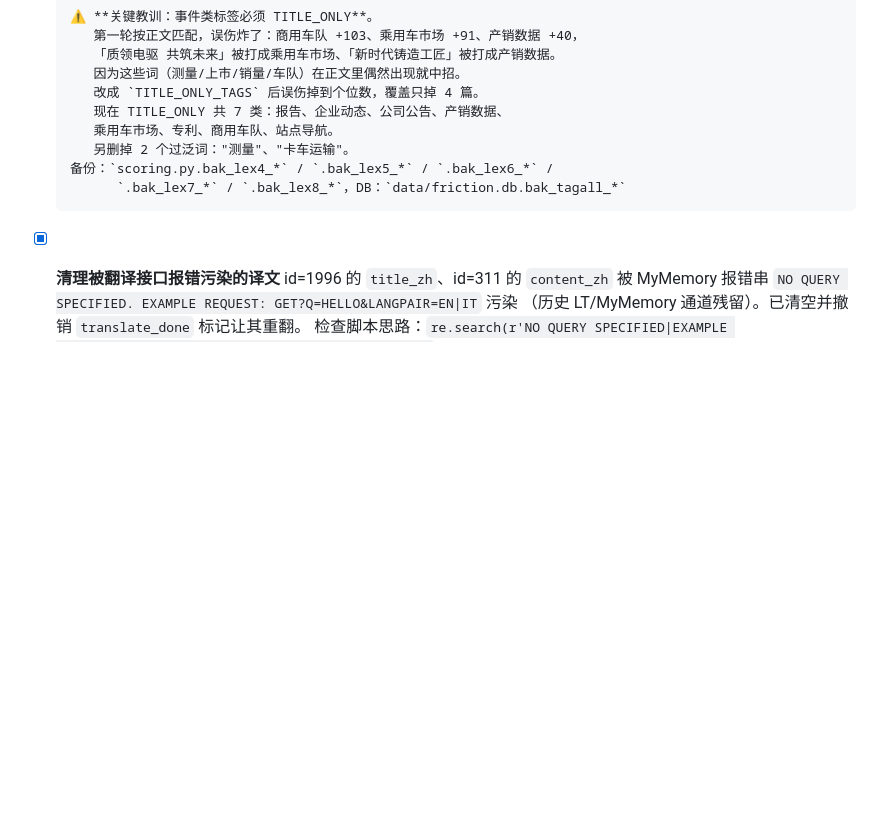
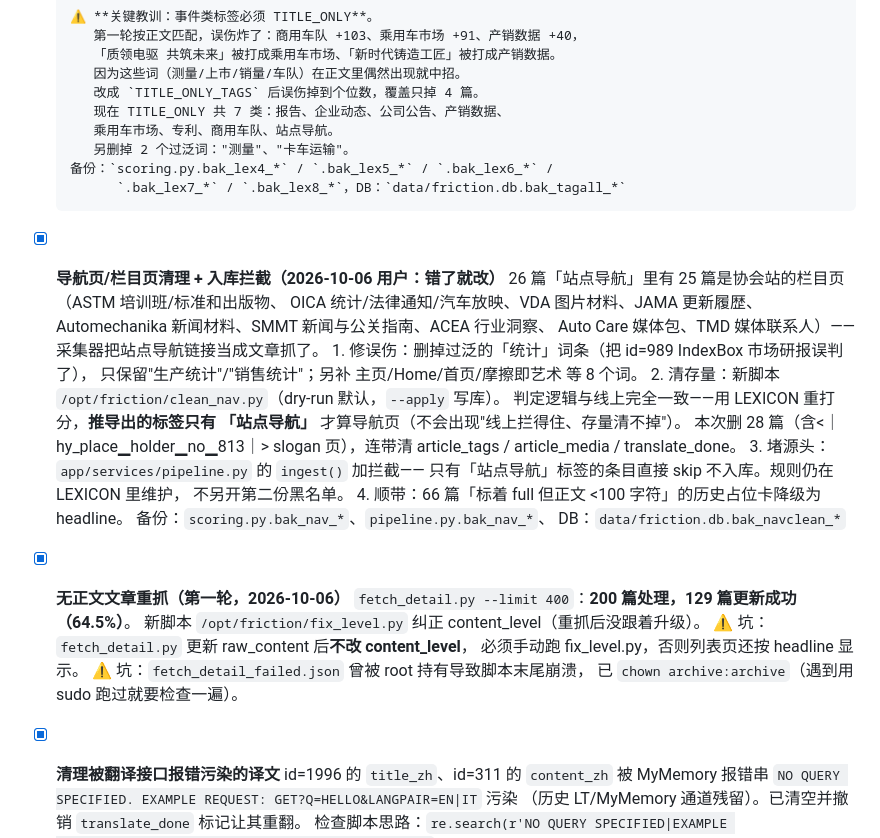
Before and after one commit to qilin1991/friction-overseas, a Markdown page: docs/接手指南_WorkBuddy.md, the part around the change. Rendered like a GitHub page; blank space fills up the shorter version.

Commit message:
docs: 导航页清理+入库拦截、无正文重抓第一轮

```diff
--- a/docs/接手指南_WorkBuddy.md
+++ b/docs/接手指南_WorkBuddy.md
@@ -328,6 +328,33 @@ GitHub Contents API **不再内联返回 content**（只给 sha），VPS 侧拉
       备份：`scoring.py.bak_lex4_*` / `.bak_lex5_*` / `.bak_lex6_*` /
             `.bak_lex7_*` / `.bak_lex8_*`，DB：`data/friction.db.bak_tagall_*`
 
+- [x] **导航页/栏目页清理 + 入库拦截（2026-10-06 用户：错了就改）**
+      26 篇「站点导航」里有 25 篇是协会站的栏目页（ASTM 培训班/标准和出版物、
+      OICA 统计/法律通知/汽车放映、VDA 图片材料、JAMA 更新履歴、
+      Automechanika 新闻材料、SMMT 新闻与公关指南、ACEA 行业洞察、
+      Auto Care 媒体包、TMD 媒体联系人）——采集器把站点导航链接当成文章抓了。
+      1. 修误伤：删掉过泛的「统计」词条（把 id=989 IndexBox 市场研报误判了），
+         只保留"生产统计"/"销售统计"；另补 主页/Home/首页/摩擦即艺术 等 8 个词。
+      2. 清存量：新脚本 `/opt/friction/clean_nav.py`（dry-run 默认，`--apply` 写库）。
+         判定逻辑与线上完全一致——用 LEXICON 重打分，**推导出的标签只有
+         「站点导航」** 才算导航页（不会出现"线上拦得住、存量清不掉"）。
+         本次删 28 篇（含<｜hy_place▁holder▁no▁813｜> slogan 页），连带清 article_tags / article_media /
+         translate_done。
+      3. 堵源头：`app/services/pipeline.py` 的 `ingest()` 加拦截——
+         只有「站点导航」标签的条目直接 skip 不入库。规则仍在 LEXICON 里维护，
+         不另开第二份黑名单。
+      4. 顺带：66 篇「标着 full 但正文 <100 字符」的历史占位卡降级为 headline。
+      备份：`scoring.py.bak_nav_*`、`pipeline.py.bak_nav_*`、
+            DB：`data/friction.db.bak_navclean_*`
+
+- [x] **无正文文章重抓（第一轮，2026-10-06）**
+      `fetch_detail.py --limit 400`：**200 篇处理，129 篇更新成功（64.5%）**。
+      新脚本 `/opt/friction/fix_level.py` 纠正 content_level（重抓后没跟着升级）。
+      ⚠️ 坑：`fetch_detail.py` 更新 raw_content 后**不改 content_level**，
+         必须手动跑 fix_level.py，否则列表页还按 headline 显示。
+      ⚠️ 坑：`fetch_detail_failed.json` 曾被 root 持有导致脚本末尾崩溃，
+         已 `chown archive:archive`（遇到用 sudo 跑过就要检查一遍）。
+
 - [x] **清理被翻译接口报错污染的译文**
       id=1996 的 `title_zh`、id=311 的 `content_zh` 被 MyMemory 报错串
       `NO QUERY SPECIFIED. EXAMPLE REQUEST: GET?Q=HELLO&LANGPAIR=EN|IT` 污染
```
